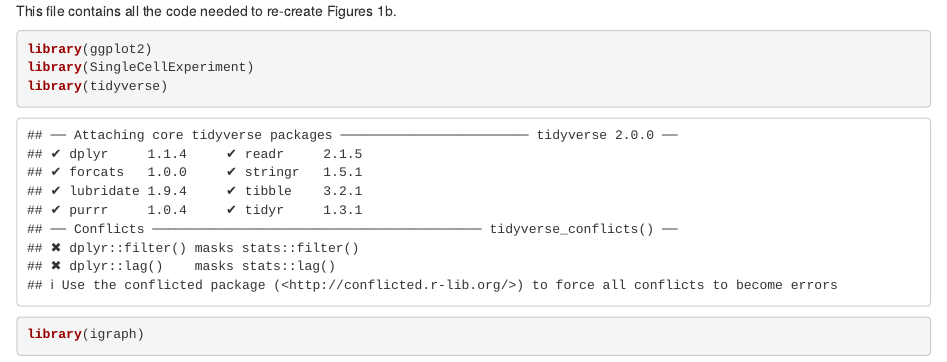
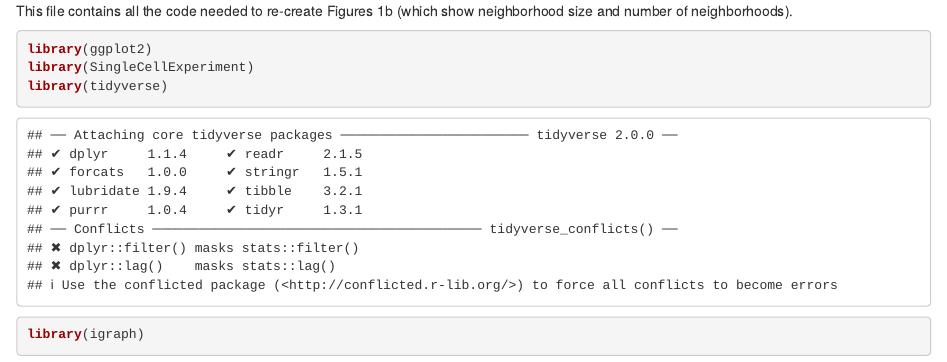
Before and after one commit to MarioniLab/milo_analysis_2022, an R Markdown document (Figure_1/Fig1b_neighborhood_comparisons.Rmd): the page in a window 1100 px wide, from its top. Rendered offline with R 4.5, knitr and Pandoc, with nearby package versions; some code elsewhere in the file could not run offline.

Commit message:
checked and working

````diff
--- a/Figure_1/Fig1b_neighborhood_comparisons.Rmd
+++ b/Figure_1/Fig1b_neighborhood_comparisons.Rmd
@@ -1,5 +1,5 @@
 
-This file contains all the code needed to re-create Figures 1b.
+This file contains all the code needed to re-create Figures 1b (which show neighborhood size and number of neighborhoods).
 
 ```{r echo=TRUE, results='hide'}
 library(ggplot2)
````
